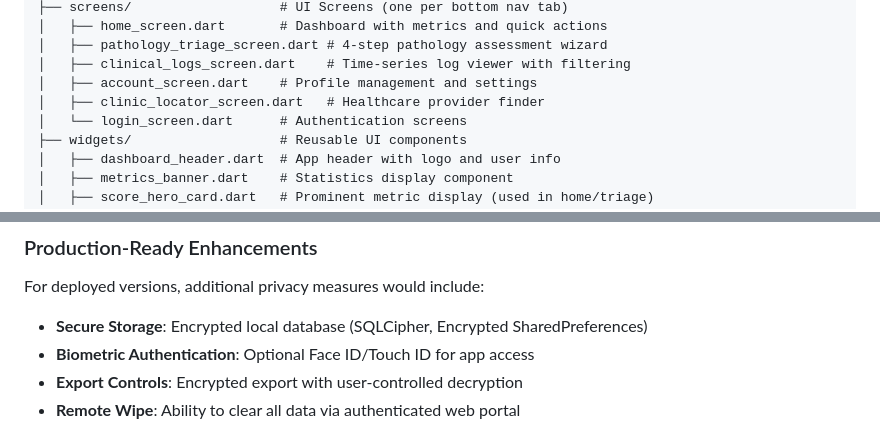
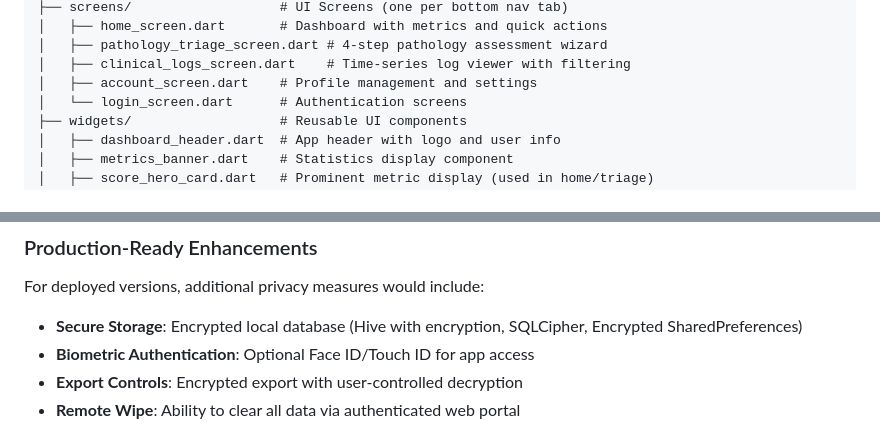
Before and after one commit to mil-create/IntegriScan, a Markdown page: README.md, 2 parts joined by grey strips. Drawn GitHub-style.

```diff
--- a/README.md
+++ b/README.md
@@ -35,7 +35,6 @@ lib/
 │   ├── pathology_triage_screen.dart # 4-step pathology assessment wizard
 │   ├── clinical_logs_screen.dart    # Time-series log viewer with filtering
 │   ├── account_screen.dart    # Profile management and settings
-│   ├── clinic_locator_screen.dart   # Healthcare provider finder
 │   └── login_screen.dart      # Authentication screens
 ├── widgets/                   # Reusable UI components
 │   ├── dashboard_header.dart  # App header with logo and user info
@@ -512,7 +531,7 @@ IntegriScan implements a strict privacy-first architecture where **all data proc
 ### Production-Ready Enhancements
 
 For deployed versions, additional privacy measures would include:
-- **Secure Storage**: Encrypted local database (SQLCipher, Encrypted SharedPreferences)
+- **Secure Storage**: Encrypted local database (Hive with encryption, SQLCipher, Encrypted SharedPreferences)
 - **Biometric Authentication**: Optional Face ID/Touch ID for app access
 - **Export Controls**: Encrypted export with user-controlled decryption
 - **Remote Wipe**: Ability to clear all data via authenticated web portal
```
Also changed, not shown: other parts of README.md (+35 -15 lines).
